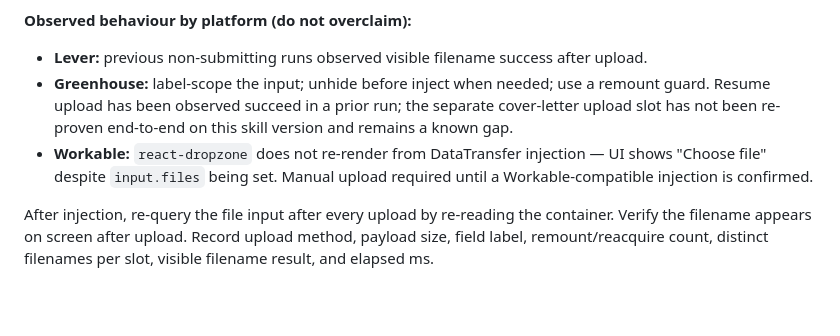
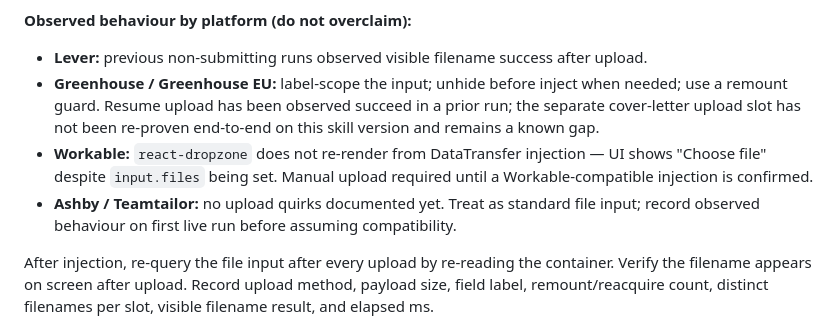
Before and after one commit to nextwebb/career-agent, a Markdown page: skills/apply/SKILL.md, the part around one of its changes. Drawn GitHub-style; blank space fills up the shorter version.

```diff
--- a/skills/apply/SKILL.md
+++ b/skills/apply/SKILL.md
@@ -265,8 +267,9 @@ If both CV and cover-letter slots exist, invoke this separately per label-scoped
 
 **Observed behaviour by platform (do not overclaim):**
 - **Lever:** previous non-submitting runs observed visible filename success after upload.
-- **Greenhouse:** label-scope the input; unhide before inject when needed; use a remount guard. Resume upload has been observed succeed in a prior run; the separate cover-letter upload slot has not been re-proven end-to-end on this skill version and remains a known gap.
+- **Greenhouse / Greenhouse EU:** label-scope the input; unhide before inject when needed; use a remount guard. Resume upload has been observed succeed in a prior run; the separate cover-letter upload slot has not been re-proven end-to-end on this skill version and remains a known gap.
 - **Workable:** `react-dropzone` does not re-render from DataTransfer injection — UI shows "Choose file" despite `input.files` being set. Manual upload required until a Workable-compatible injection is confirmed.
+- **Ashby / Teamtailor:** no upload quirks documented yet. Treat as standard file input; record observed behaviour on first live run before assuming compatibility.
 
 After injection, re-query the file input after every upload by re-reading the container. Verify the filename appears on screen after upload. Record upload method, payload size, field label, remount/reacquire count, distinct filenames per slot, visible filename result, and elapsed ms.
 
```
Also changed, not shown: other parts of skills/apply/SKILL.md (+9 -5 lines), 1 other file.
